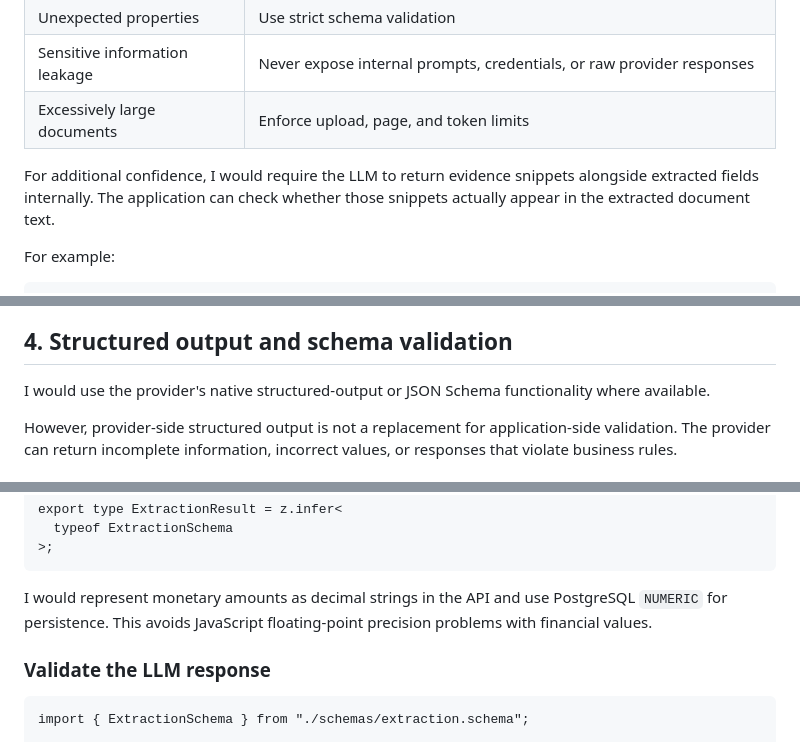
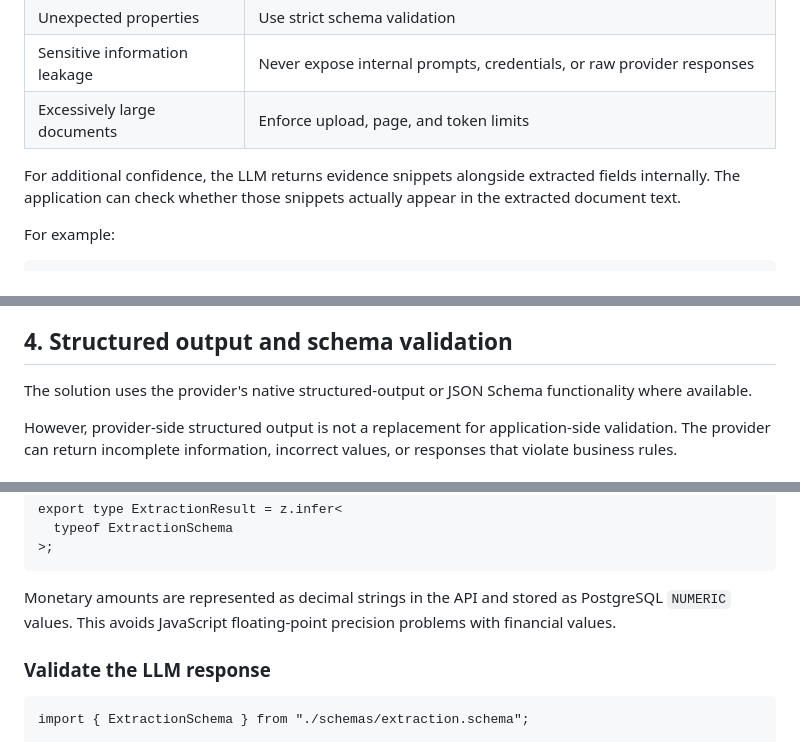
Before and after one commit to donbreo/case_studies, a Markdown page: system_design_qna/llm-doc-extract.md, 3 parts joined by grey strips. GitHub-like rendering.

````diff
--- a/system_design_qna/llm-doc-extract.md
+++ b/system_design_qna/llm-doc-extract.md
@@ -314,7 +314,7 @@ However, JSON encoding and explicit instructions are not complete prompt-injecti
 | Sensitive information leakage | Never expose internal prompts, credentials, or raw provider responses         |
 | Excessively large documents   | Enforce upload, page, and token limits                                        |
 
-For additional confidence, I would require the LLM to return evidence snippets alongside extracted fields internally. The application can check whether those snippets actually appear in the extracted document text.
+For additional confidence, the LLM returns evidence snippets alongside extracted fields internally. The application can check whether those snippets actually appear in the extracted document text.
 
 For example:
 
@@ -331,7 +331,7 @@ This does not prove that the model interpreted the document correctly, but it ma
 
 ## 4. Structured output and schema validation
 
-I would use the provider's native structured-output or JSON Schema functionality where available.
+The solution uses the provider's native structured-output or JSON Schema functionality where available.
 
 However, provider-side structured output is not a replacement for application-side validation. The provider can return incomplete information, incorrect values, or responses that violate business rules.
 
@@ -399,7 +399,7 @@ export type ExtractionResult = z.infer<
 >;
 ```
 
-I would represent monetary amounts as decimal strings in the API and use PostgreSQL `NUMERIC` for persistence. This avoids JavaScript floating-point precision problems with financial values.
+Monetary amounts are represented as decimal strings in the API and stored as PostgreSQL `NUMERIC` values. This avoids JavaScript floating-point precision problems with financial values.
 
 ### Validate the LLM response
 
````
Also changed, not shown: other parts of system_design_qna/llm-doc-extract.md (+19 -19 lines).
